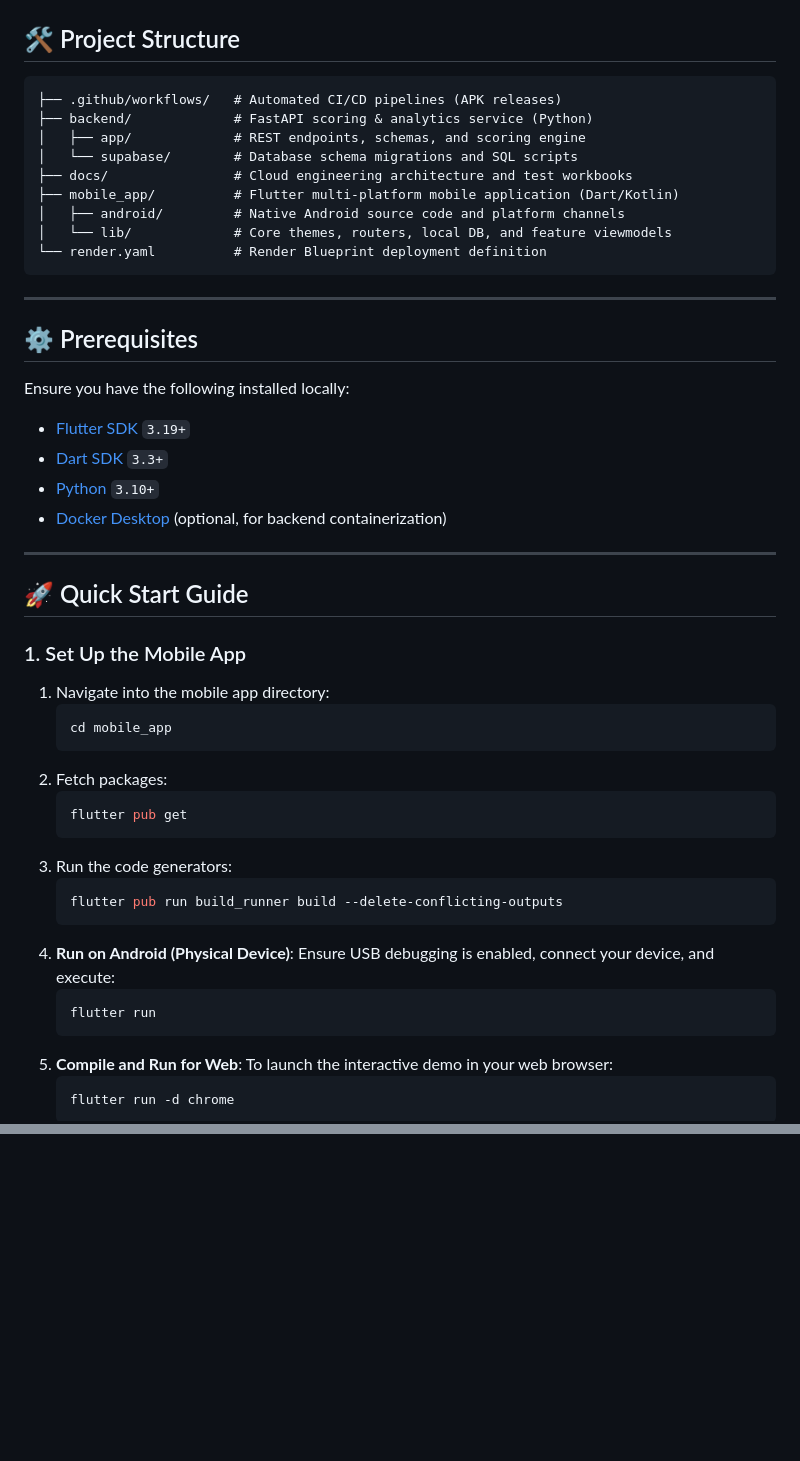
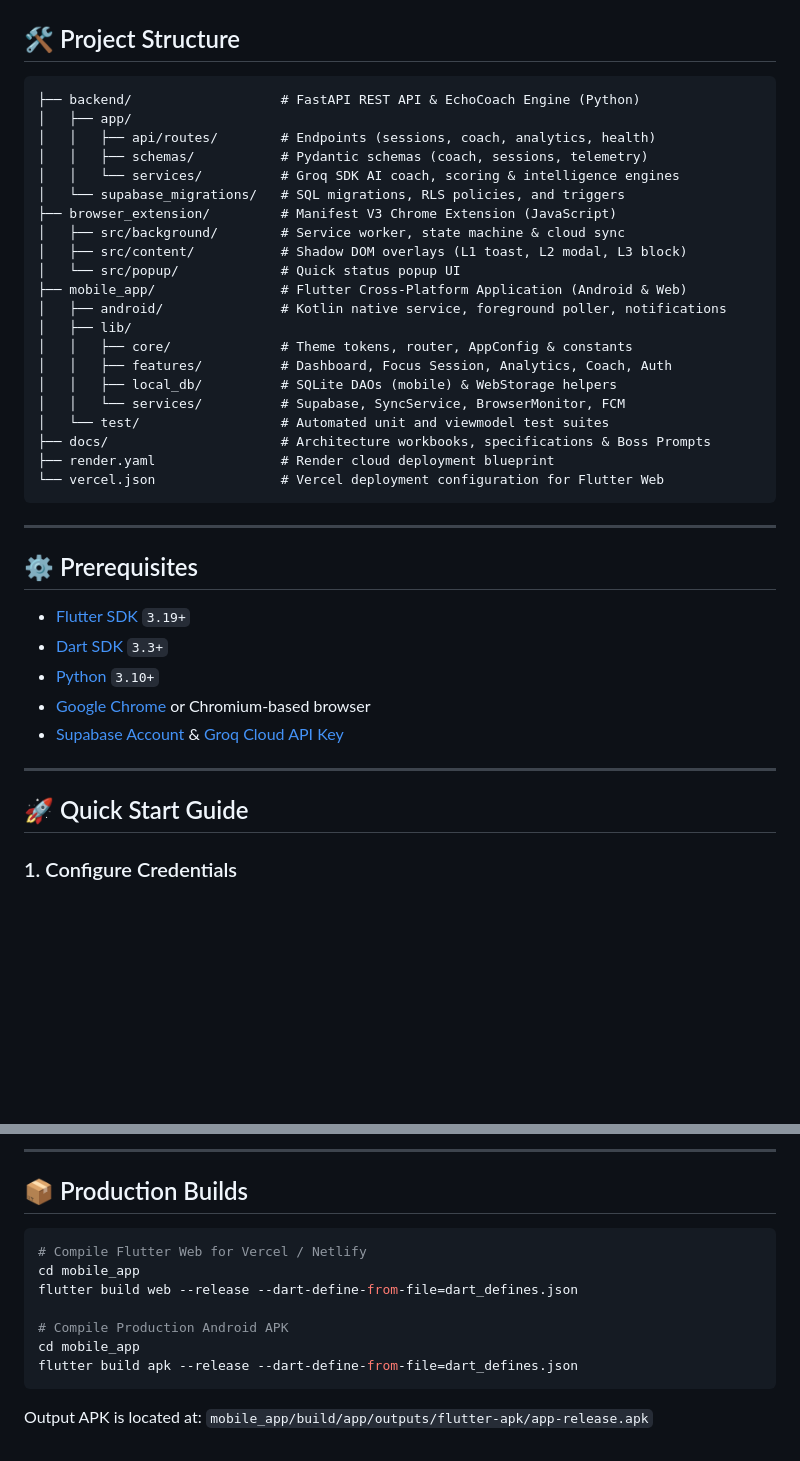
Before and after one commit to vignesh-DA/FocusEcho, a Markdown page: README.md, 2 parts joined by grey strips. GitHub-like rendering; blank space fills up the shorter version.

````diff
--- a/README.md
+++ b/README.md
@@ -51,54 +62,43 @@ Because Android native background services cannot run in standard web browsers,
 
 ## 🛠️ Project Structure
 
-```
-├── .github/workflows/   # Automated CI/CD pipelines (APK releases)
-├── backend/             # FastAPI scoring & analytics service (Python)
-│   ├── app/             # REST endpoints, schemas, and scoring engine
-│   └── supabase/        # Database schema migrations and SQL scripts
-├── docs/                # Cloud engineering architecture and test workbooks
-├── mobile_app/          # Flutter multi-platform mobile application (Dart/Kotlin)
-│   ├── android/         # Native Android source code and platform channels
-│   └── lib/             # Core themes, routers, local DB, and feature viewmodels
-└── render.yaml          # Render Blueprint deployment definition
+```text
+├── backend/                   # FastAPI REST API & EchoCoach Engine (Python)
+│   ├── app/
+│   │   ├── api/routes/        # Endpoints (sessions, coach, analytics, health)
+│   │   ├── schemas/           # Pydantic schemas (coach, sessions, telemetry)
+│   │   └── services/          # Groq SDK AI coach, scoring & intelligence engines
+│   └── supabase_migrations/   # SQL migrations, RLS policies, and triggers
+├── browser_extension/         # Manifest V3 Chrome Extension (JavaScript)
+│   ├── src/background/        # Service worker, state machine & cloud sync
+│   ├── src/content/           # Shadow DOM overlays (L1 toast, L2 modal, L3 block)
+│   └── src/popup/             # Quick status popup UI
+├── mobile_app/                # Flutter Cross-Platform Application (Android & Web)
+│   ├── android/               # Kotlin native service, foreground poller, notifications
+│   ├── lib/
+│   │   ├── core/              # Theme tokens, router, AppConfig & constants
+│   │   ├── features/          # Dashboard, Focus Session, Analytics, Coach, Auth
+│   │   ├── local_db/          # SQLite DAOs (mobile) & WebStorage helpers
+│   │   └── services/          # Supabase, SyncService, BrowserMonitor, FCM
+│   └── test/                  # Automated unit and viewmodel test suites
+├── docs/                      # Architecture workbooks, specifications & Boss Prompts
+├── render.yaml                # Render cloud deployment blueprint
+└── vercel.json                # Vercel deployment configuration for Flutter Web
 ```
 
 ---
 
 ## ⚙️ Prerequisites
 
-Ensure you have the following installed locally:
 *   [Flutter SDK](https://docs.flutter.dev/get-started/install) `3.19+`
 *   [Dart SDK](https://dart.dev/get-started) `3.3+`
 *   [Python](https://www.python.org/downloads/) `3.10+`
-*   [Docker Desktop](https://www.docker.com/products/docker-desktop/) (optional, for backend containerization)
+*   [Google Chrome](https://www.google.com/chrome/) or Chromium-based browser
+*   [Supabase Account](https://supabase.com/) & [Groq Cloud API Key](https://console.groq.com/)
 
 ---
 
 ## 🚀 Quick Start Guide
 
-### 1. Set Up the Mobile App
+### 1. Configure Credentials
 
-1.  Navigate into the mobile app directory:
-    ```bash
-    cd mobile_app
-    ```
-2.  Fetch packages:
-    ```bash
-    flutter pub get
-    ```
-3.  Run the code generators:
-    ```bash
-    flutter pub run build_runner build --delete-conflicting-outputs
-    ```
-4.  **Run on Android (Physical Device)**:
-    Ensure USB debugging is enabled, connect your device, and execute:
-    ```bash
-    flutter run
-    ```
-5.  **Compile and Run for Web**:
-    To launch the interactive demo in your web browser:
-    ```bash
-    flutter run -d chrome
-    ```
-
@@ -166,0 +191,14 @@ This project uses **GitHub Actions** for automated builds and releases.
+---
+
+## 📦 Production Builds
+
+```bash
+# Compile Flutter Web for Vercel / Netlify
+cd mobile_app
+flutter build web --release --dart-define-from-file=dart_defines.json
+
+# Compile Production Android APK
+cd mobile_app
+flutter build apk --release --dart-define-from-file=dart_defines.json
+```
+Output APK is located at: `mobile_app/build/app/outputs/flutter-apk/app-release.apk`
````
Also changed, not shown: other parts of README.md (+116 -81 lines).
